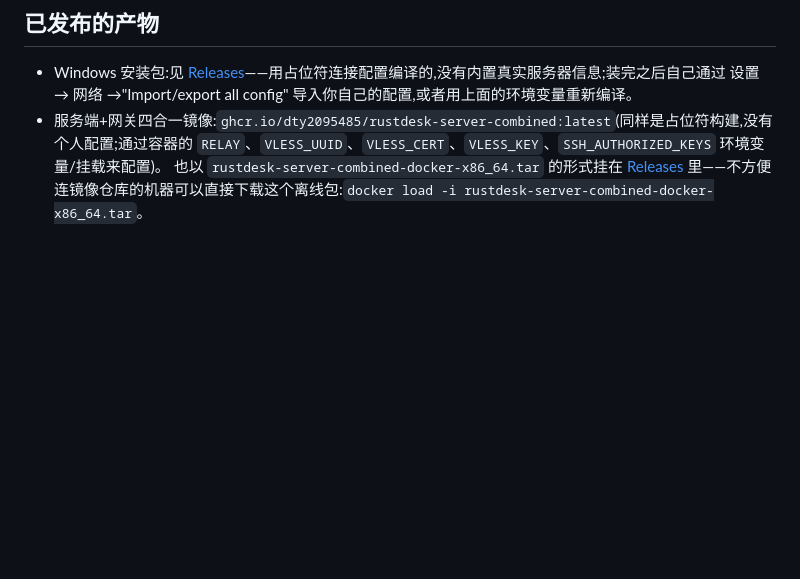
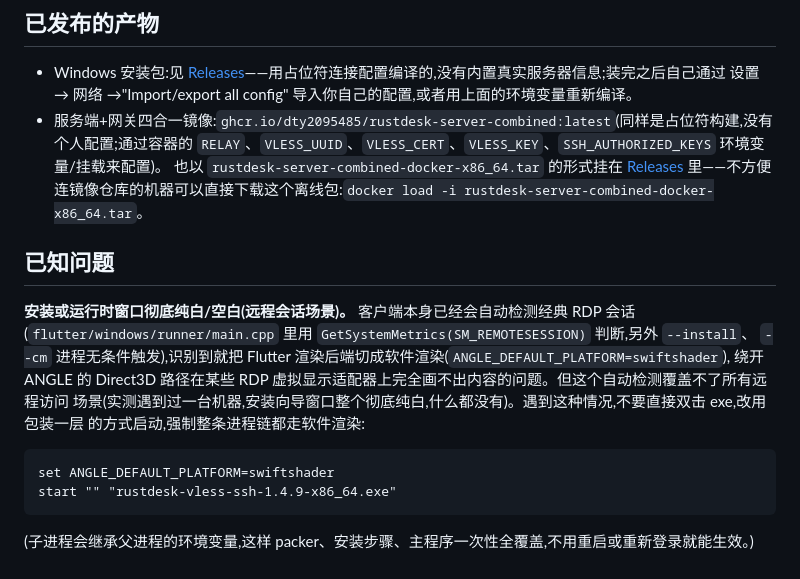
Before and after one commit to dty2095485/rustdesk-ssh-vless, a Markdown page: README.zh-CN.md, the part around the change. Rendered like a GitHub page; blank space fills up the shorter version.

````diff
--- a/README.zh-CN.md
+++ b/README.zh-CN.md
@@ -89,3 +89,17 @@
 - Windows 安装包:见 [Releases](../../releases)——用占位符连接配置编译的,没有内置真实服务器信息;装完之后自己通过 设置 → 网络 →"Import/export all config" 导入你自己的配置,或者用上面的环境变量重新编译。
 - 服务端+网关四合一镜像:`ghcr.io/dty2095485/rustdesk-server-combined:latest`(同样是占位符构建,没有个人配置;通过容器的 `RELAY`、`VLESS_UUID`、`VLESS_CERT`、`VLESS_KEY`、`SSH_AUTHORIZED_KEYS` 环境变量/挂载来配置)。
   也以 `rustdesk-server-combined-docker-x86_64.tar` 的形式挂在 [Releases](../../releases) 里——不方便连镜像仓库的机器可以直接下载这个离线包:`docker load -i rustdesk-server-combined-docker-x86_64.tar`。
+
+## 已知问题
+
+**安装或运行时窗口彻底纯白/空白(远程会话场景)。** 客户端本身已经会自动检测经典 RDP 会话
+(`flutter/windows/runner/main.cpp` 里用 `GetSystemMetrics(SM_REMOTESESSION)` 判断,另外 `--install`、
+`--cm` 进程无条件触发),识别到就把 Flutter 渲染后端切成软件渲染(`ANGLE_DEFAULT_PLATFORM=swiftshader`),
+绕开 ANGLE 的 Direct3D 路径在某些 RDP 虚拟显示适配器上完全画不出内容的问题。但这个自动检测覆盖不了所有远程访问
+场景(实测遇到过一台机器,安装向导窗口整个彻底纯白,什么都没有)。遇到这种情况,不要直接双击 exe,改用包装一层
+的方式启动,强制整条进程链都走软件渲染:
+```bat
+set ANGLE_DEFAULT_PLATFORM=swiftshader
+start "" "rustdesk-vless-ssh-1.4.9-x86_64.exe"
+```
+(子进程会继承父进程的环境变量,这样 packer、安装步骤、主程序一次性全覆盖,不用重启或重新登录就能生效。)
````
Also changed, not shown: README.md (+17 -0 lines).
